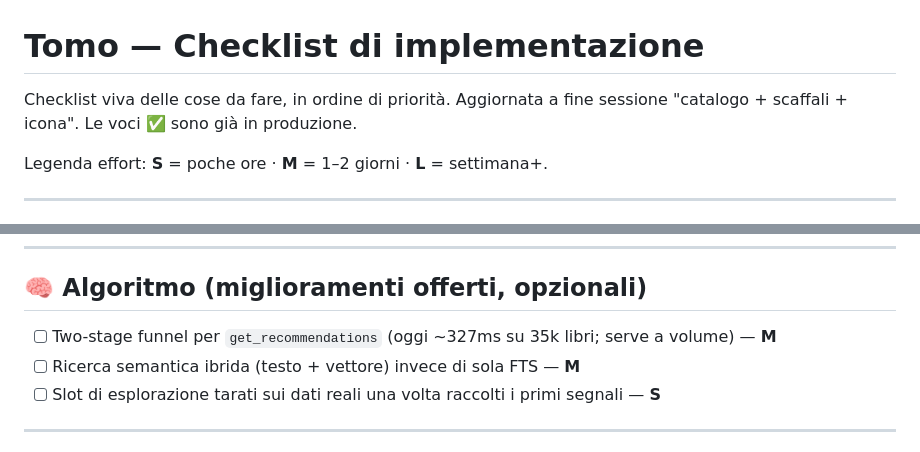
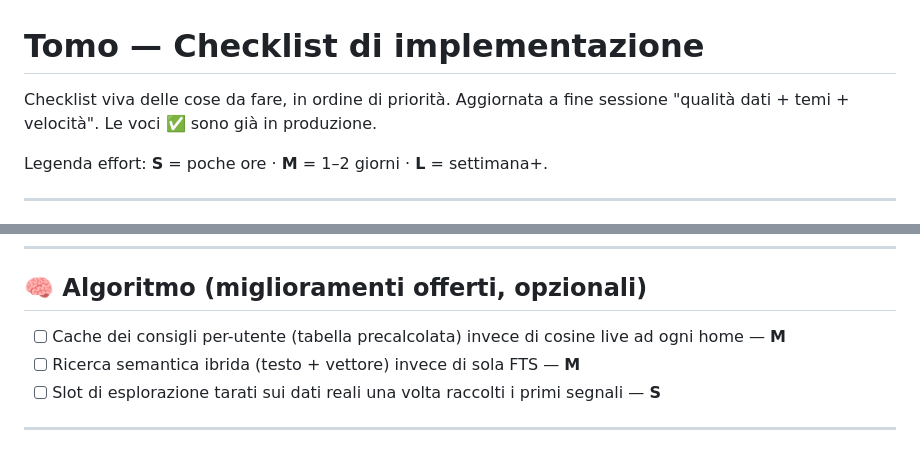
Before and after one commit to GiovanniM-maker/jacopoz, a Markdown page: docs/CHECKLIST.md, 2 parts joined by grey strips. Rendered like a GitHub page.

```diff
--- a/docs/CHECKLIST.md
+++ b/docs/CHECKLIST.md
@@ -1,7 +1,7 @@
 # Tomo — Checklist di implementazione
 
 Checklist viva delle cose da fare, in ordine di priorità. Aggiornata a fine
-sessione "catalogo + scaffali + icona". Le voci ✅ sono già in produzione.
+sessione "qualità dati + temi + velocità". Le voci ✅ sono già in produzione.
 
 Legenda effort: **S** = poche ore · **M** = 1–2 giorni · **L** = settimana+.
 
@@ -71,7 +113,7 @@ Hanno senso solo con traffico reale — non prima.
 
 ## 🧠 Algoritmo (miglioramenti offerti, opzionali)
 
-- [ ] Two-stage funnel per `get_recommendations` (oggi ~327ms su 35k libri; serve a volume) — **M**
+- [ ] Cache dei consigli per-utente (tabella precalcolata) invece di cosine live ad ogni home — **M**
 - [ ] Ricerca semantica ibrida (testo + vettore) invece di sola FTS — **M**
 - [ ] Slot di esplorazione tarati sui dati reali una volta raccolti i primi segnali — **S**
 
```
Also changed, not shown: other parts of docs/CHECKLIST.md (+45 -3 lines).
